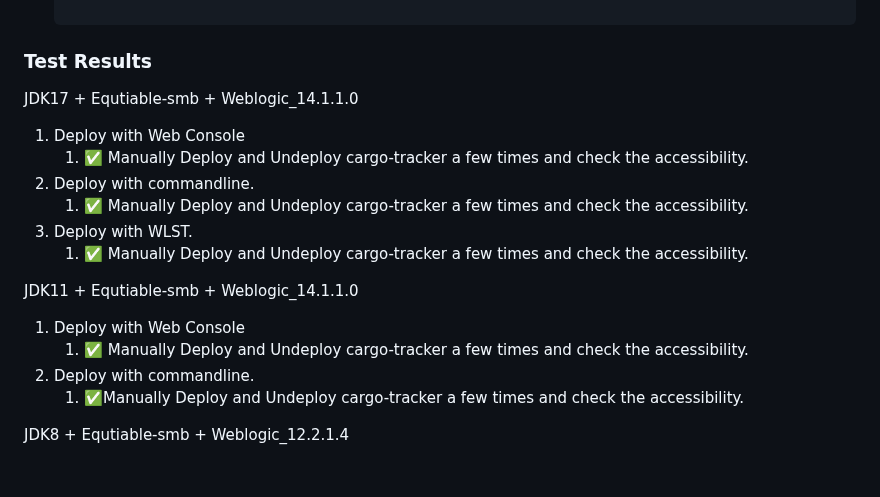
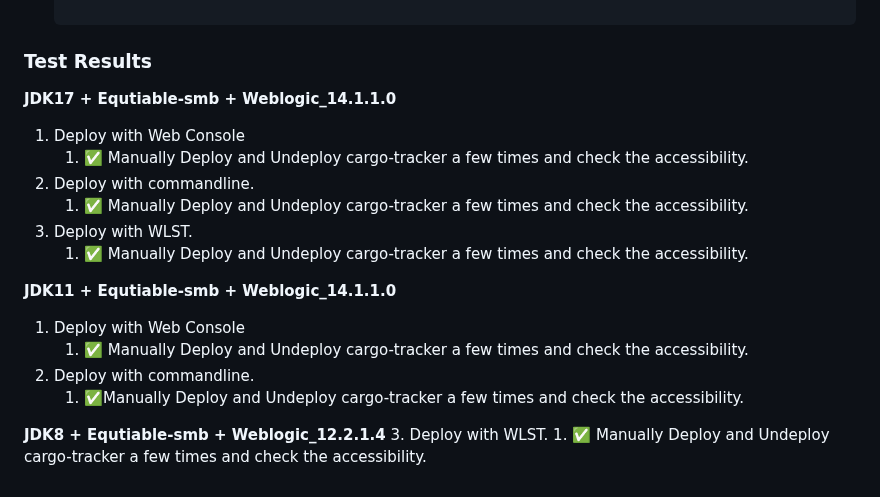
Before and after one commit to backwind1233/AzureDocs, a Markdown page: AzureJavaEE/Weblogic/Stresstest-Domain-On-PV-Weblogic-With-Cargo-tracker.md, the part around one of its changes. GitHub-like rendering.

```diff
--- a/AzureJavaEE/Weblogic/Stresstest-Domain-On-PV-Weblogic-With-Cargo-tracker.md
+++ b/AzureJavaEE/Weblogic/Stresstest-Domain-On-PV-Weblogic-With-Cargo-tracker.md
@@ -113,7 +113,7 @@
 
 ### Test Results
 
-JDK17 + Equtiable-smb + Weblogic_14.1.1.0
+**JDK17 + Equtiable-smb + Weblogic_14.1.1.0**
 
 1. Deploy with Web Console
     1. ✅ Manually Deploy and Undeploy cargo-tracker a few times and check the accessibility.
@@ -122,11 +122,13 @@ JDK17 + Equtiable-smb + Weblogic_14.1.1.0
 3. Deploy with WLST.
     1. ✅ Manually Deploy and Undeploy cargo-tracker a few times and check the accessibility.
 
-JDK11 + Equtiable-smb + Weblogic_14.1.1.0
+**JDK11 + Equtiable-smb + Weblogic_14.1.1.0**
 
 1. Deploy with Web Console
     1. ✅ Manually Deploy and Undeploy cargo-tracker a few times and check the accessibility.
 2. Deploy with commandline.
     1. ✅Manually Deploy and Undeploy cargo-tracker a few times and check the accessibility.
 
-JDK8 + Equtiable-smb + Weblogic_12.2.1.4
+**JDK8 + Equtiable-smb + Weblogic_12.2.1.4**
+3. Deploy with WLST.
+    1. ✅ Manually Deploy and Undeploy cargo-tracker a few times and check the accessibility.
```
Also changed, not shown: other parts of AzureJavaEE/Weblogic/Stresstest-Domain-On-PV-Weblogic-With-Cargo-tracker.md (+1 -1 lines).
